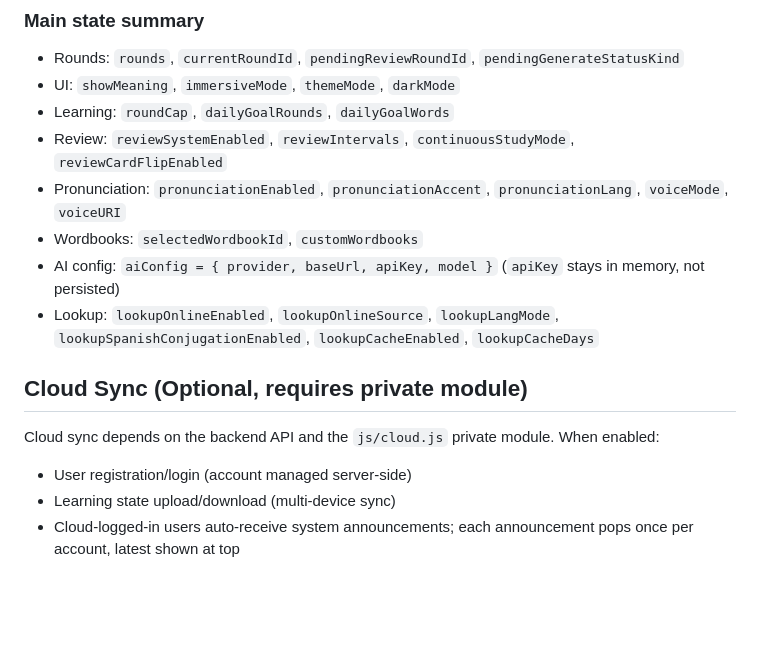
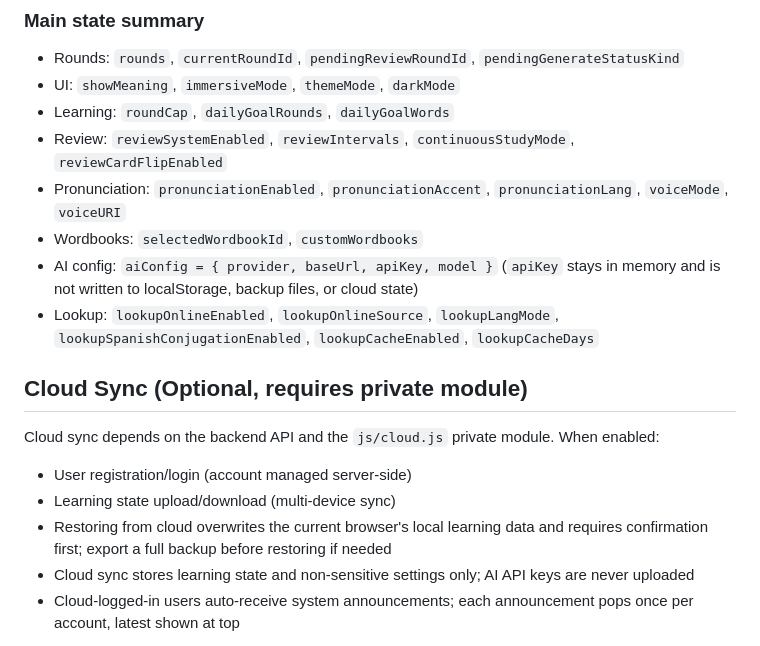
Before and after one commit to k7tmiz/A4-Memory, a Markdown page: docs/README.en.md, the part around the change. Rendered like a GitHub page; blank space fills up the shorter version.

Commit message:
docs: clarify cloud sync data safety

```diff
--- a/docs/README.en.md
+++ b/docs/README.en.md
@@ -123,7 +123,7 @@ Open: http://localhost:8080/ or http://localhost:5173/
 - Review: `reviewSystemEnabled`, `reviewIntervals`, `continuousStudyMode`, `reviewCardFlipEnabled`
 - Pronunciation: `pronunciationEnabled`, `pronunciationAccent`, `pronunciationLang`, `voiceMode`, `voiceURI`
 - Wordbooks: `selectedWordbookId`, `customWordbooks`
-- AI config: `aiConfig = { provider, baseUrl, apiKey, model }` (`apiKey` stays in memory, not persisted)
+- AI config: `aiConfig = { provider, baseUrl, apiKey, model }` (`apiKey` stays in memory and is not written to localStorage, backup files, or cloud state)
 - Lookup: `lookupOnlineEnabled`, `lookupOnlineSource`, `lookupLangMode`, `lookupSpanishConjugationEnabled`, `lookupCacheEnabled`, `lookupCacheDays`
 
 ## Cloud Sync (Optional, requires private module)
@@ -131,6 +131,8 @@ Open: http://localhost:8080/ or http://localhost:5173/
 Cloud sync depends on the backend API and the `js/cloud.js` private module. When enabled:
 - User registration/login (account managed server-side)
 - Learning state upload/download (multi-device sync)
+- Restoring from cloud overwrites the current browser's local learning data and requires confirmation first; export a full backup before restoring if needed
+- Cloud sync stores learning state and non-sensitive settings only; AI API keys are never uploaded
 - Cloud-logged-in users auto-receive system announcements; each announcement pops once per account, latest shown at top
 
 To use, contact the author to obtain `cloud.js`, place it in the `js/` directory. No HTML changes needed — the page loads it automatically.
```
Also changed, not shown: README.md (+3 -1 lines), docs/FRONTEND_CONTEXT.md (+3 -3 lines).
